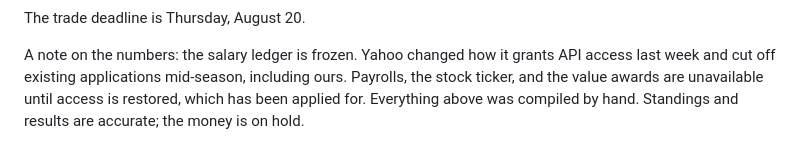
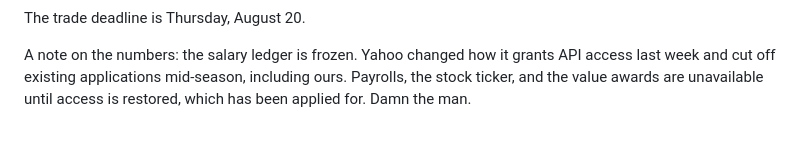
Before and after one commit to nitramodarp/dynasty-league, a Markdown page: data/newsletters/week_18.md, the part around the change. GitHub-like rendering.

Commit message:
Update week 18 newsletter with additional commentary

```diff
--- a/data/newsletters/week_18_newsletter-1.md
+++ b/data/newsletters/week_18.md
@@ -188,5 +188,4 @@ The trade deadline is Thursday, August 20.
 A note on the numbers: the salary ledger is frozen. Yahoo changed how it grants
 API access last week and cut off existing applications mid-season, including
 ours. Payrolls, the stock ticker, and the value awards are unavailable until
-access is restored, which has been applied for. Everything above was compiled by
-hand. Standings and results are accurate; the money is on hold.
+access is restored, which has been applied for. Damn the man.
```
